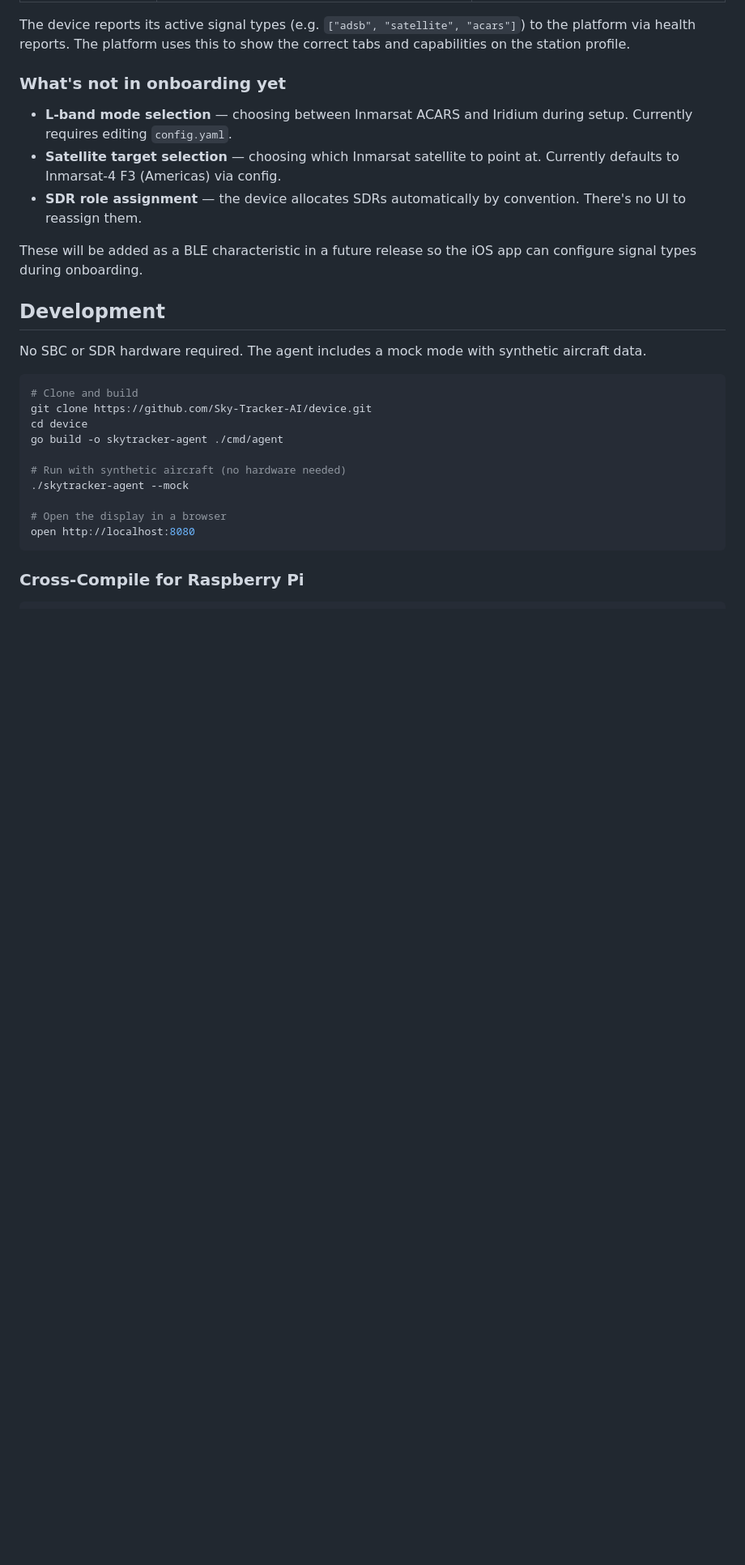
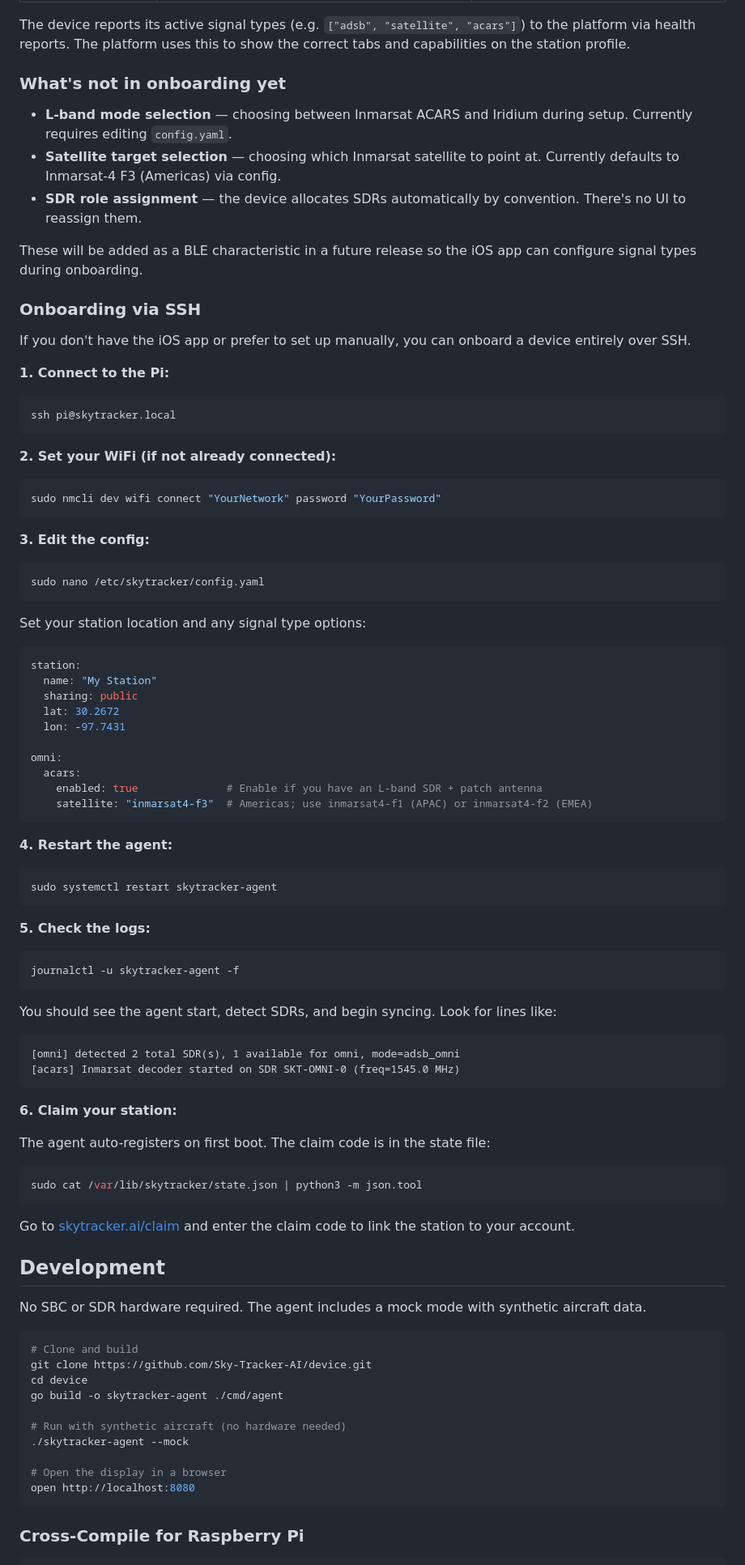
Before and after one commit to Sky-Tracker-AI/device, a Markdown page: README.md, the part around the change. Shown at 81% size. Rendered like a GitHub page; blank space fills up the shorter version.

Commit message:
Add SSH onboarding section to README

````diff
--- a/README.md
+++ b/README.md
@@ -68,6 +68,72 @@ The device reports its active signal types (e.g. `["adsb", "satellite", "acars"]
 - **SDR role assignment** — the device allocates SDRs automatically by convention. There's no UI to reassign them.
 
 These will be added as a BLE characteristic in a future release so the iOS app can configure signal types during onboarding.
+
+### Onboarding via SSH
+
+If you don't have the iOS app or prefer to set up manually, you can onboard a device entirely over SSH.
+
+**1. Connect to the Pi:**
+
+```bash
+ssh pi@skytracker.local
+```
+
+**2. Set your WiFi (if not already connected):**
+
+```bash
+sudo nmcli dev wifi connect "YourNetwork" password "YourPassword"
+```
+
+**3. Edit the config:**
+
+```bash
+sudo nano /etc/skytracker/config.yaml
+```
+
+Set your station location and any signal type options:
+
+```yaml
+station:
+  name: "My Station"
+  sharing: public
+  lat: 30.2672
+  lon: -97.7431
+
+omni:
+  acars:
+    enabled: true              # Enable if you have an L-band SDR + patch antenna
+    satellite: "inmarsat4-f3"  # Americas; use inmarsat4-f1 (APAC) or inmarsat4-f2 (EMEA)
+```
+
+**4. Restart the agent:**
+
+```bash
+sudo systemctl restart skytracker-agent
+```
+
+**5. Check the logs:**
+
+```bash
+journalctl -u skytracker-agent -f
+```
+
+You should see the agent start, detect SDRs, and begin syncing. Look for lines like:
+
+```
+[omni] detected 2 total SDR(s), 1 available for omni, mode=adsb_omni
+[acars] Inmarsat decoder started on SDR SKT-OMNI-0 (freq=1545.0 MHz)
+```
+
+**6. Claim your station:**
+
+The agent auto-registers on first boot. The claim code is in the state file:
+
+```bash
+sudo cat /var/lib/skytracker/state.json | python3 -m json.tool
+```
+
+Go to [skytracker.ai/claim](https://skytracker.ai/claim) and enter the claim code to link the station to your account.
 
 ## Development
 
````
